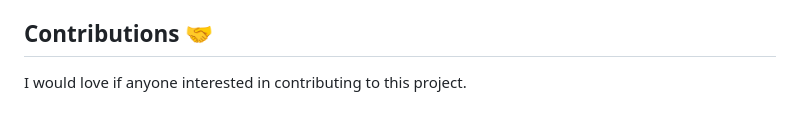
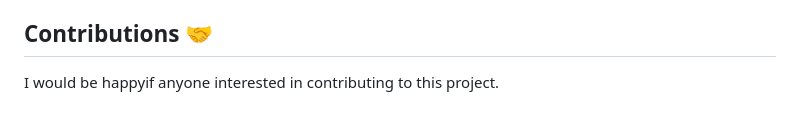
Before and after one commit to Abhishekraina7/pexscape, a Markdown page: README.md, the part around the change. Drawn GitHub-style.

```diff
--- a/README.md
+++ b/README.md
@@ -81,4 +81,4 @@ Pexscape is built using the following technologies:
 
   ## Contributions 🤝
 
-  I would love if anyone interested in contributing to this project.
+  I would be happyif anyone interested in contributing to this project.
```
